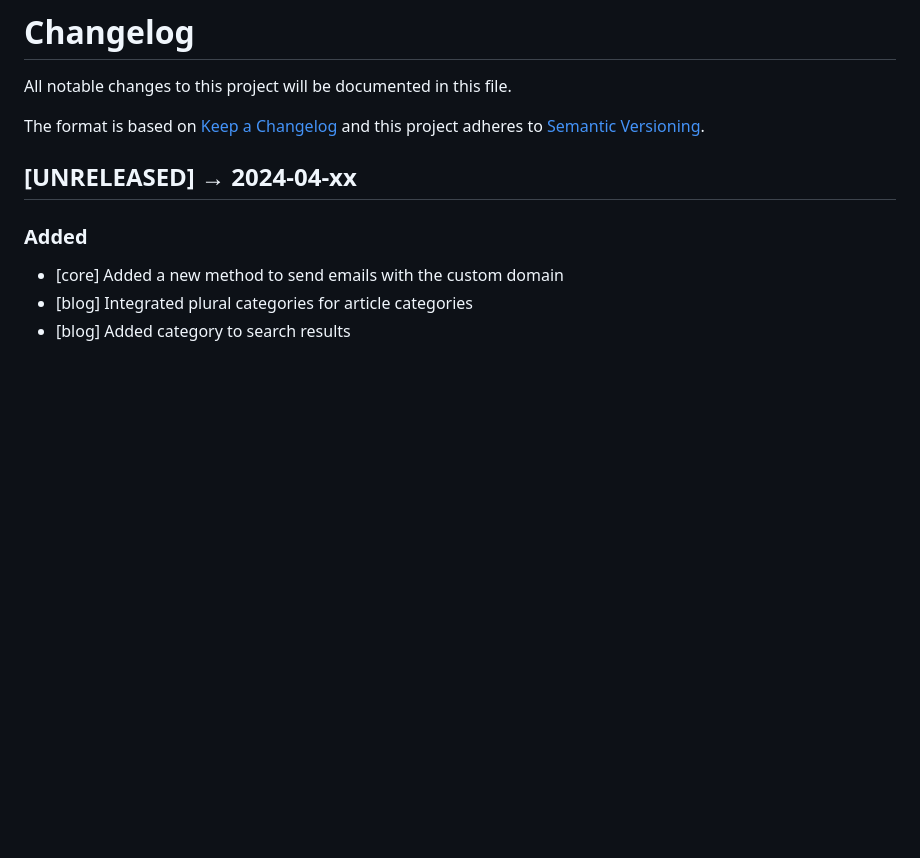
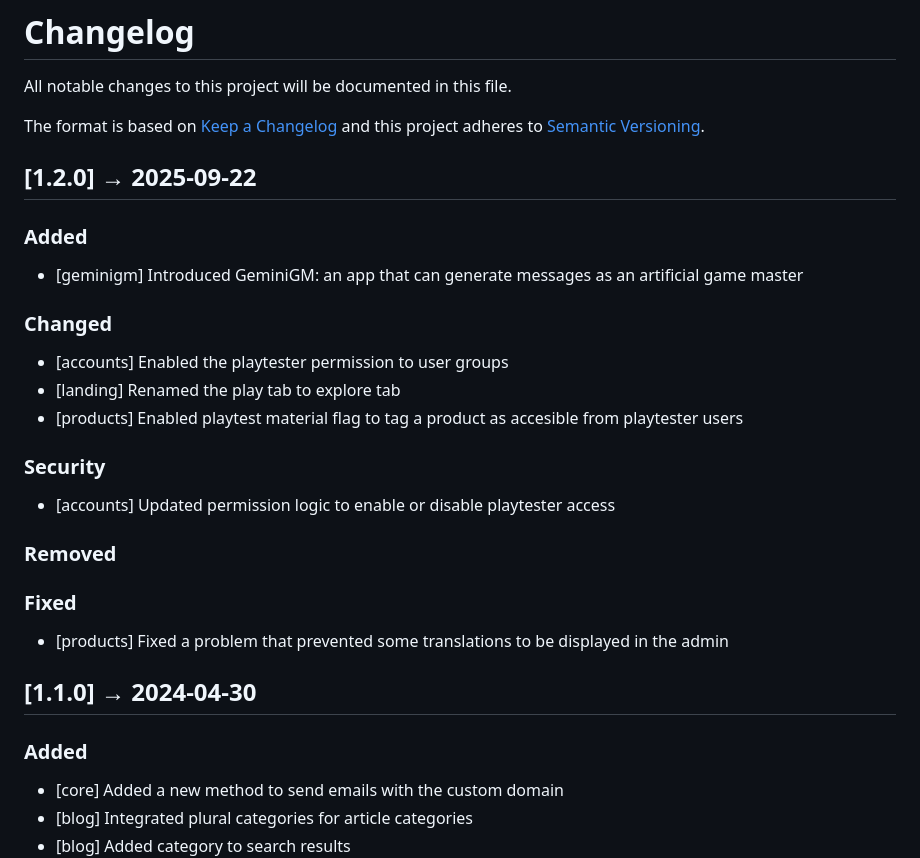
Before and after one commit to flavoi/diventi, a Markdown page: CHANGELOG.md, the part around the change. Drawn GitHub-style; blank space fills up the shorter version.

Commit message:
Updated changelog.

```diff
--- a/CHANGELOG.md
+++ b/CHANGELOG.md
@@ -5,7 +5,27 @@ All notable changes to this project will be documented in this file.
 The format is based on [Keep a Changelog](http://keepachangelog.com/en/1.0.0/)
 and this project adheres to [Semantic Versioning](http://semver.org/spec/v2.0.0.html).
 
-## [UNRELEASED] → 2024-04-xx
+
+## [1.2.0] → 2025-09-22
+
+### Added
+- [geminigm] Introduced GeminiGM: an app that can generate messages as an artificial game master
+
+### Changed
+- [accounts] Enabled the playtester permission to user groups
+- [landing] Renamed the play tab to explore tab
+- [products] Enabled playtest material flag to tag a product as accesible from playtester users
+
+### Security
+- [accounts] Updated permission logic to enable or disable playtester access
+
+### Removed
+
+### Fixed
+- [products] Fixed a problem that prevented some translations to be displayed in the admin
+
+
+## [1.1.0] → 2024-04-30
 
 ### Added
 - [core] Added a new method to send emails with the custom domain
```
